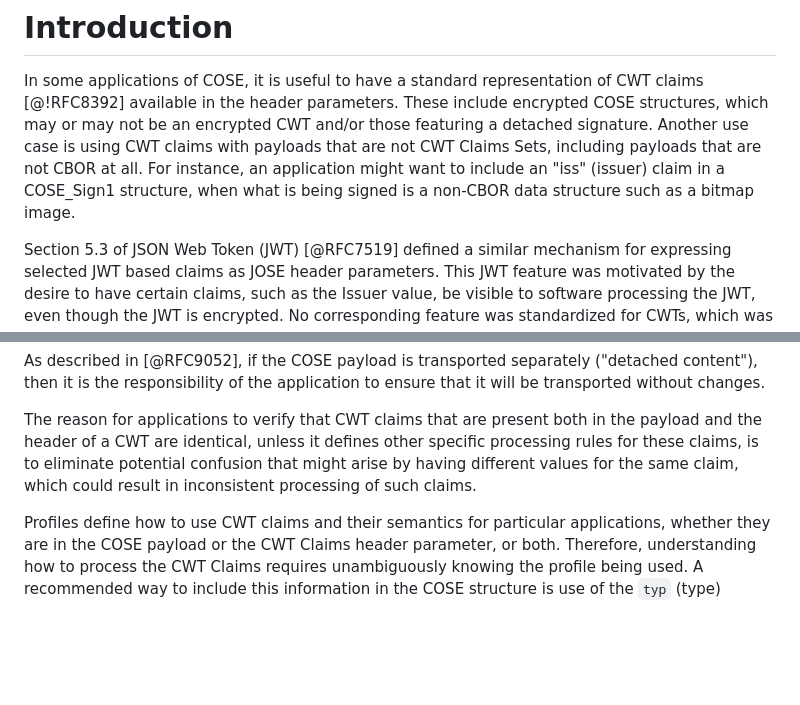
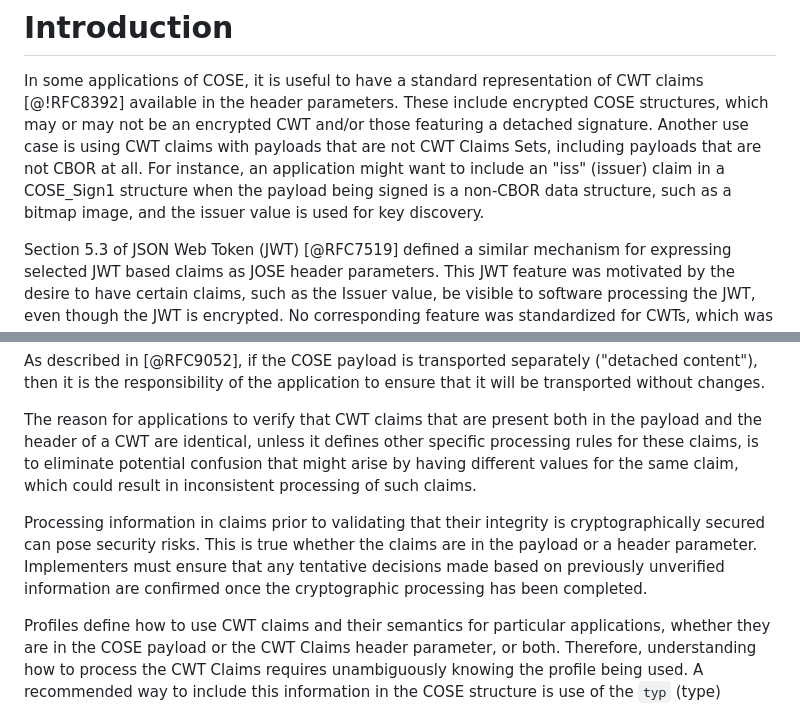
Before and after one commit to tplooker/draft-looker-cose-cwt-claims-in-headers, a Markdown page: draft-ietf-cose-cwt-claims-in-headers.md, 2 parts joined by grey strips. Drawn GitHub-style; blank space fills up the shorter version.

Commit message:
Applied wording suggestions by Hannes

```diff
--- a/draft-ietf-cose-cwt-claims-in-headers.md
+++ b/draft-ietf-cose-cwt-claims-in-headers.md
@@ -45,8 +45,8 @@ Another use case is using CWT claims with payloads that are not CWT Claims Sets,
 
 In some applications of COSE, it is useful to have a standard representation of CWT claims [@!RFC8392] available in the header parameters. These include encrypted COSE structures, which may or may not be an encrypted CWT and/or those featuring a detached signature.
 Another use case is using CWT claims with payloads that are not CWT Claims Sets, including payloads that are not CBOR at all.
-For instance, an application might want to include an "iss" (issuer) claim in a COSE_Sign1 structure,
-when what is being signed is a non-CBOR data structure such as a bitmap image.
+For instance, an application might want to include an "iss" (issuer) claim in a COSE_Sign1 structure
+when the payload being signed is a non-CBOR data structure, such as a bitmap image, and the issuer value is used for key discovery.
 
 Section 5.3 of JSON Web Token (JWT) [@RFC7519] defined a similar mechanism for expressing selected JWT based claims as JOSE header parameters.  This JWT feature was motivated by the desire to have certain claims, such as the Issuer value, be visible to software processing the JWT, even though the JWT is encrypted.  No corresponding feature was standardized for CWTs, which was an omission that this specification corrects.
 
@@ -92,6 +92,10 @@ Implementers should also review the security considerations for CWT, which are d
 As described in [@RFC9052], if the COSE payload is transported separately ("detached content"), then it is the responsibility of the application to ensure that it will be transported without changes.
 
 The reason for applications to verify that CWT claims that are present both in the payload and the header of a CWT are identical, unless it defines other specific processing rules for these claims, is to eliminate potential confusion that might arise by having different values for the same claim, which could result in inconsistent processing of such claims.
+
+Processing information in claims prior to validating that their integrity is cryptographically secured can pose security risks.
+This is true whether the claims are in the payload or a header parameter.
+Implementers must ensure that any tentative decisions made based on previously unverified information are confirmed once the cryptographic processing has been completed.
 
 Profiles define how to use CWT claims and their semantics for particular applications, whether they are in the COSE payload or the CWT Claims header parameter, or both.  Therefore, understanding how to process the CWT Claims requires unambiguously knowing the profile being used.  A recommended way to include this information in the COSE structure is use of the `typ` (type) Header Parameter [@I-D.ietf-cose-typ-header-parameter].  Other methods for determining the profile can also be used.
 
```
